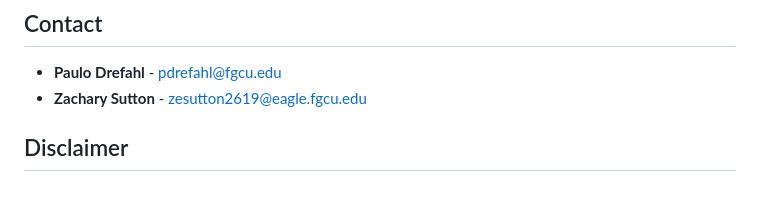
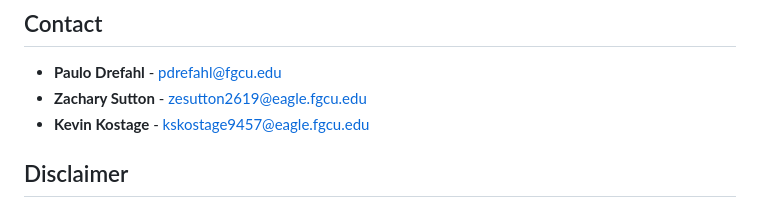
Before and after one commit to PauloDrefahl/NetspiderHSI, a Markdown page: README.md, the part around the change. Rendered like a GitHub page.

```diff
--- a/README.md
+++ b/README.md
@@ -187,6 +187,7 @@ This project is licensed under the MIT License. See the [LICENSE](LICENSE) file
 
 * **Paulo Drefahl** - pdrefahl@fgcu.edu
 * **Zachary Sutton** - zesutton2619@eagle.fgcu.edu
+* **Kevin Kostage** - kskostage9457@eagle.fgcu.edu
 
 ## Disclaimer
 
```
